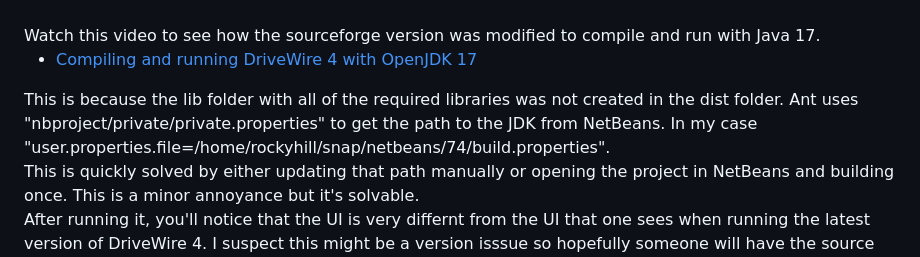
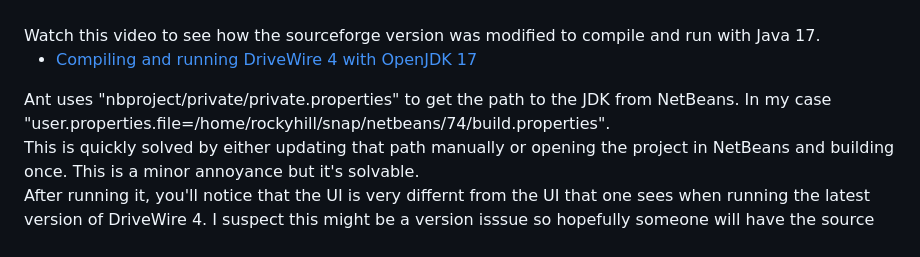
Before and after one commit to qbancoffee/drivewire4, a Markdown page: README.md, the part around the change. Drawn GitHub-style.

```diff
--- a/README.md
+++ b/README.md
@@ -87,7 +87,7 @@ Watch this video to see how the sourceforge version was modified to compile and
 - [Compiling and running DriveWire 4 with OpenJDK 17](https://youtu.be/7fjNQZ2uRJI)
 
 
-This is because the lib folder with all of the required libraries was not created in the dist folder. Ant uses "nbproject/private/private.properties" to get the path to the JDK from NetBeans. In my case "user.properties.file=/home/rockyhill/snap/netbeans/74/build.properties".
+Ant uses "nbproject/private/private.properties" to get the path to the JDK from NetBeans. In my case "user.properties.file=/home/rockyhill/snap/netbeans/74/build.properties".
 <br>
 This is quickly solved by either updating that path manually or opening the project in NetBeans and building once. This is a minor annoyance but it's solvable.
 <br>
```
